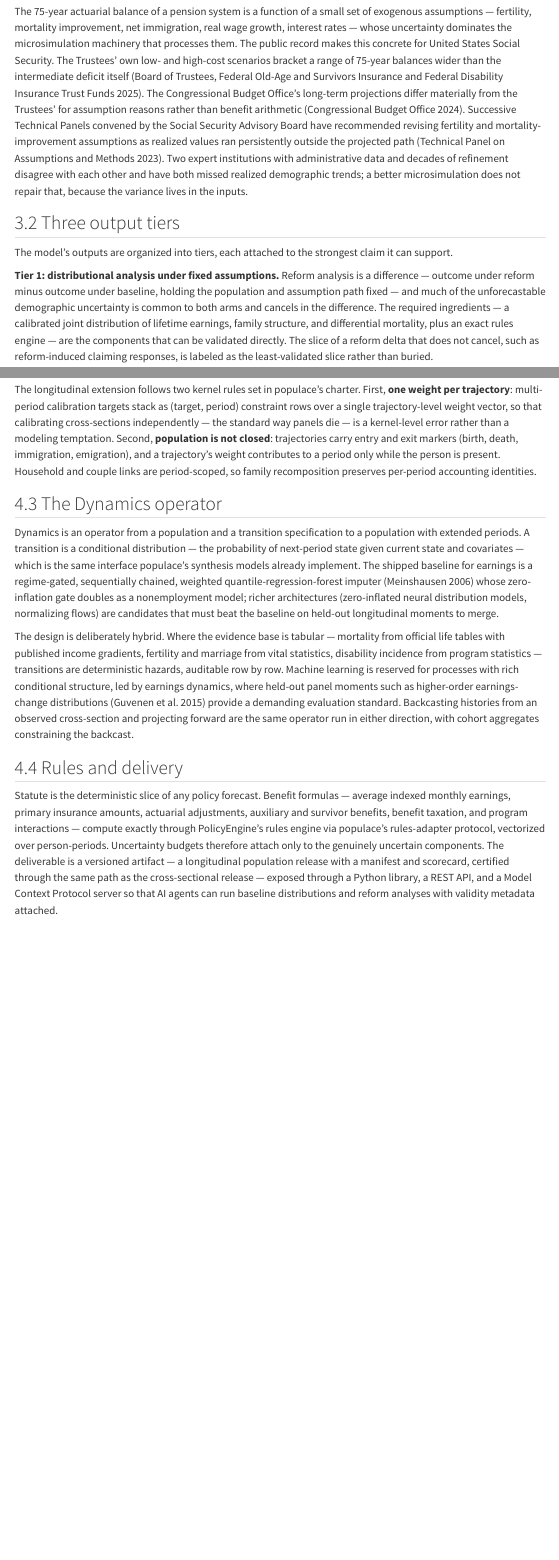
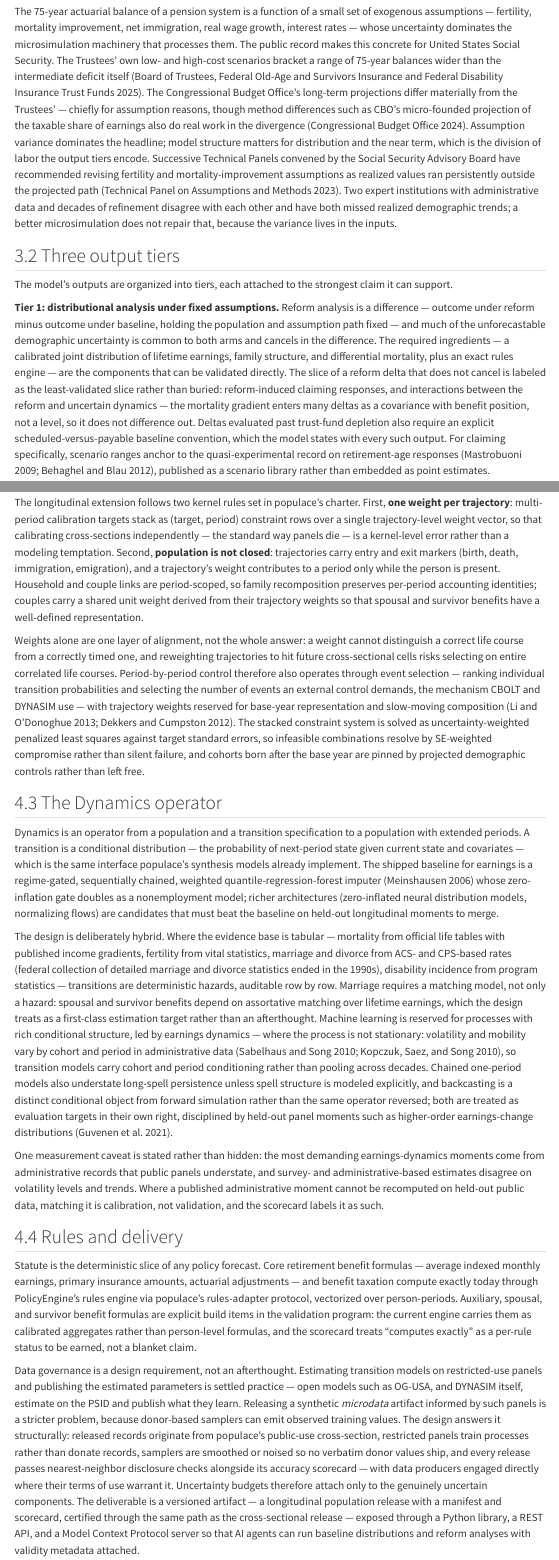
Before and after one commit to PolicyEngine/populace-dynamics, a Quarto document (paper/paper.qmd): the page in a window 1100 px wide, from 1480 px down before the commit and from 1540 px down after it, so that both start at the same text, and a second part further down, joined at a grey line. Rendered offline with R 4.5, knitr and Pandoc in place of Quarto, with nearby package versions; menus at the side of the page are left out.

Commit message:
Revise paper per four-perspective external review
Review simulated from the paper's four most demanding readers
surfaced factual errors and overclaims, all fixed:

- "Compute exactly" scoped: core retirement formulas and benefit
  taxation compute exactly today; auxiliary/spousal/survivor
  formulas are explicit build items (verified against
  policyengine-us: survivors/dependents are currently calibrated
  aggregates, not person-level formulas)
- CBO-Trustees divergence: chiefly assumptions, but method
  differences (micro-founded taxable share) do real work — no
  longer "assumptions rather than arithmetic"
- Marriage data: federal detailed marriage/divorce collection ended
  in the 1990s — rates now attributed to ACS/CPS estimation, and
  assortative matching named as a first-class estimation target
- Trajectory weights: event-selection alignment added as the
  period-by-period control layer (weights cannot distinguish a
  correct life course from a correctly timed one); SE-weighted
  compromise stated for infeasible constraint stacks; future
  cohorts pinned by projected controls; couple unit weights defined
- Earnings: non-stationary volatility (cohort/period conditioning),
  spell-structure caveat, backcast as a distinct conditional
  object, and the survey-vs-administrative moment wedge — matching
  a non-recomputable administrative moment is labeled calibration,
  not validation
- Data governance paragraph: estimating on restricted panels and
  publishing parameters is settled practice (OG-USA, DYNASIM);
  releasing synthetic microdata is stricter — public-cross-section
  record provenance, no-verbatim-donor samplers, nearest-neighbor
  disclosure checks
- Scoring: pseudo-vintage grading with deviation logs for
  pre-registry backtests; specification leakage named; naive
  baseline pre-specified for forecast-the-forecaster
- Wealth: "retirement adequacy" recategorized as harder, not
  easier, citing Favreault-Smith on MINT's wealth projections
- Softened "cannot be audited at the intermediate-state level at
  all" — benchmarks publish validation tables; outsiders cannot
  rerun or vary them
- Citations added: Guvenen et al. (2021, published), Sabelhaus-Song,
  Kopczuk-Saez-Song, Arellano-Blundell-Bonhomme, Haider-Solon
  (was in bib, uncited), Mastrobuoni, Behaghel-Blau,
  Dekkers-Cumpston; fixed misspelled favreault2016 key and its
  dangling reference in literature-review.md

Co-Authored-By: Claude Fable 5 <noreply@anthropic.com>

```diff
--- a/paper/paper.qmd
+++ b/paper/paper.qmd
@@ -132,8 +135,13 @@ States Social Security. The Trustees' own low- and high-cost
 scenarios bracket a range of 75-year balances wider than the
 intermediate deficit itself [@ssa2025trustees]. The Congressional
 Budget Office's long-term projections differ materially from the
-Trustees' for assumption reasons rather than benefit arithmetic
-[@cbo2024longterm]. Successive Technical Panels convened by the
+Trustees' — chiefly for assumption reasons, though method
+differences such as CBO's micro-founded projection of the taxable
+share of earnings also do real work in the divergence
+[@cbo2024longterm]. Assumption variance dominates the headline;
+model structure matters for distribution and the near term, which
+is the division of labor the output tiers encode. Successive
+Technical Panels convened by the
 Social Security Advisory Board have recommended revising fertility
 and mortality-improvement assumptions as realized values ran
 persistently outside the projected path [@technicalpanel2023]. Two
@@ -155,9 +163,17 @@ both arms and cancels in the difference. The required ingredients —
 a calibrated joint distribution of lifetime earnings, family
 structure, and differential mortality, plus an exact rules engine —
 are the components that can be validated directly. The slice of a
-reform delta that does not cancel, such as reform-induced claiming
-responses, is labeled as the least-validated slice rather than
-buried.
+reform delta that does not cancel is labeled as the least-validated
+slice rather than buried: reform-induced claiming responses, and
+interactions between the reform and uncertain dynamics — the
+mortality gradient enters many deltas as a covariance with benefit
+position, not a level, so it does not difference out. Deltas
+evaluated past trust-fund depletion also require an explicit
+scheduled-versus-payable baseline convention, which the model
+states with every such output. For claiming specifically, scenario
+ranges anchor to the quasi-experimental record on retirement-age
+responses [@mastrobuoni2009; @behaghelblau2012], published as a
+scenario library rather than embedded as point estimates.
 
 **Tier 2: near-term components that resolve.** Over roughly a
 ten-year horizon, outputs are dominated by mechanics rather than
@@ -221,7 +237,26 @@ temptation. Second, **population is not closed**: trajectories carry
 entry and exit markers (birth, death, immigration, emigration), and
 a trajectory's weight contributes to a period only while the person
 is present. Household and couple links are period-scoped, so family
-recomposition preserves per-period accounting identities.
+recomposition preserves per-period accounting identities; couples
+carry a shared unit weight derived from their trajectory weights so
+that spousal and survivor benefits have a well-defined
+representation.
+
+Weights alone are one layer of alignment, not the whole answer: a
+weight cannot distinguish a correct life course from a correctly
+timed one, and reweighting trajectories to hit future
+cross-sectional cells risks selecting on entire correlated life
+courses. Period-by-period control therefore also operates through
+event selection — ranking individual transition probabilities and
+selecting the number of events an external control demands, the
+mechanism CBOLT and DYNASIM use — with trajectory weights reserved
+for base-year representation and slow-moving composition
+[@li2013; @dekkerscumpston2012]. The stacked constraint system is
+solved as uncertainty-weighted penalized least squares against
+target standard errors, so infeasible combinations resolve by
+SE-weighted compromise rather than silent failure, and cohorts
+born after the base year are pinned by projected demographic
+controls rather than left free.
 
 ## The Dynamics operator
 
@@ -239,25 +274,61 @@ beat the baseline on held-out longitudinal moments to merge.
 
 The design is deliberately hybrid. Where the evidence base is
 tabular — mortality from official life tables with published
-income gradients, fertility and marriage from vital statistics,
+income gradients, fertility from vital statistics, marriage and
+divorce from ACS- and CPS-based rates (federal collection of
+detailed marriage and divorce statistics ended in the 1990s),
 disability incidence from program statistics — transitions are
-deterministic hazards, auditable row by row. Machine learning is
-reserved for processes with rich conditional structure, led by
-earnings dynamics, where held-out panel moments such as
-higher-order earnings-change distributions [@guvenen2015earningsrisk]
-provide a demanding evaluation standard. Backcasting histories from
-an observed cross-section and projecting forward are the same
-operator run in either direction, with cohort aggregates
-constraining the backcast.
+deterministic hazards, auditable row by row. Marriage requires a
+matching model, not only a hazard: spousal and survivor benefits
+depend on assortative matching over lifetime earnings, which the
+design treats as a first-class estimation target rather than an
+afterthought. Machine learning is reserved for processes with rich
+conditional structure, led by earnings dynamics — where the
+process is not stationary: volatility and mobility vary by cohort
+and period in administrative data [@sabelhaussong2010;
+@kopczuksaezsong2010], so transition models carry cohort and
+period conditioning rather than pooling across decades. Chained
+one-period models also understate long-spell persistence unless
+spell structure is modeled explicitly, and backcasting is a
+distinct conditional object from forward simulation rather than
+the same operator reversed; both are treated as evaluation targets
+in their own right, disciplined by held-out panel moments such as
+higher-order earnings-change distributions [@guvenen2021].
+
+One measurement caveat is stated rather than hidden: the most
+demanding earnings-dynamics moments come from administrative
+records that public panels understate, and survey- and
+administrative-based estimates disagree on volatility levels and
+trends. Where a published administrative moment cannot be
+recomputed on held-out public data, matching it is calibration,
+not validation, and the scorecard labels it as such.
 
 ## Rules and delivery
 
-Statute is the deterministic slice of any policy forecast. Benefit
-formulas — average indexed monthly earnings, primary insurance
-amounts, actuarial adjustments, auxiliary and survivor benefits,
-benefit taxation, and program interactions — compute exactly
-through PolicyEngine's rules engine via populace's rules-adapter
-protocol, vectorized over person-periods. Uncertainty budgets
+Statute is the deterministic slice of any policy forecast. Core
+retirement benefit formulas — average indexed monthly earnings,
+primary insurance amounts, actuarial adjustments — and benefit
+taxation compute exactly today through PolicyEngine's rules engine
+via populace's rules-adapter protocol, vectorized over
+person-periods. Auxiliary, spousal, and survivor benefit formulas
+are explicit build items in the validation program: the current
+engine carries them as calibrated aggregates rather than
+person-level formulas, and the scorecard treats "computes exactly"
+as a per-rule status to be earned, not a blanket claim.
+
+Data governance is a design requirement, not an afterthought.
+Estimating transition models on restricted-use panels and
+publishing the estimated parameters is settled practice — open
+models such as OG-USA, and DYNASIM itself, estimate on the PSID
+and publish what they learn. Releasing a synthetic *microdata*
+artifact informed by such panels is a stricter problem, because
+donor-based samplers can emit observed training values. The design
+answers it structurally: released records originate from populace's
+public-use cross-section, restricted panels train processes rather
+than donate records, samplers are smoothed or noised so no verbatim
+donor values ship, and every release passes nearest-neighbor
+disclosure checks alongside its accuracy scorecard — with data
+producers engaged directly where their terms of use warrant it. Uncertainty budgets
 therefore attach only to the genuinely uncertain components. The
 deliverable is a versioned artifact — a longitudinal population
 release with a manifest and scorecard, certified through the same
```
Also changed, not shown: docs/literature-review.md, docs/references.bib, paper/paper.qmd (67 more changed lines).
